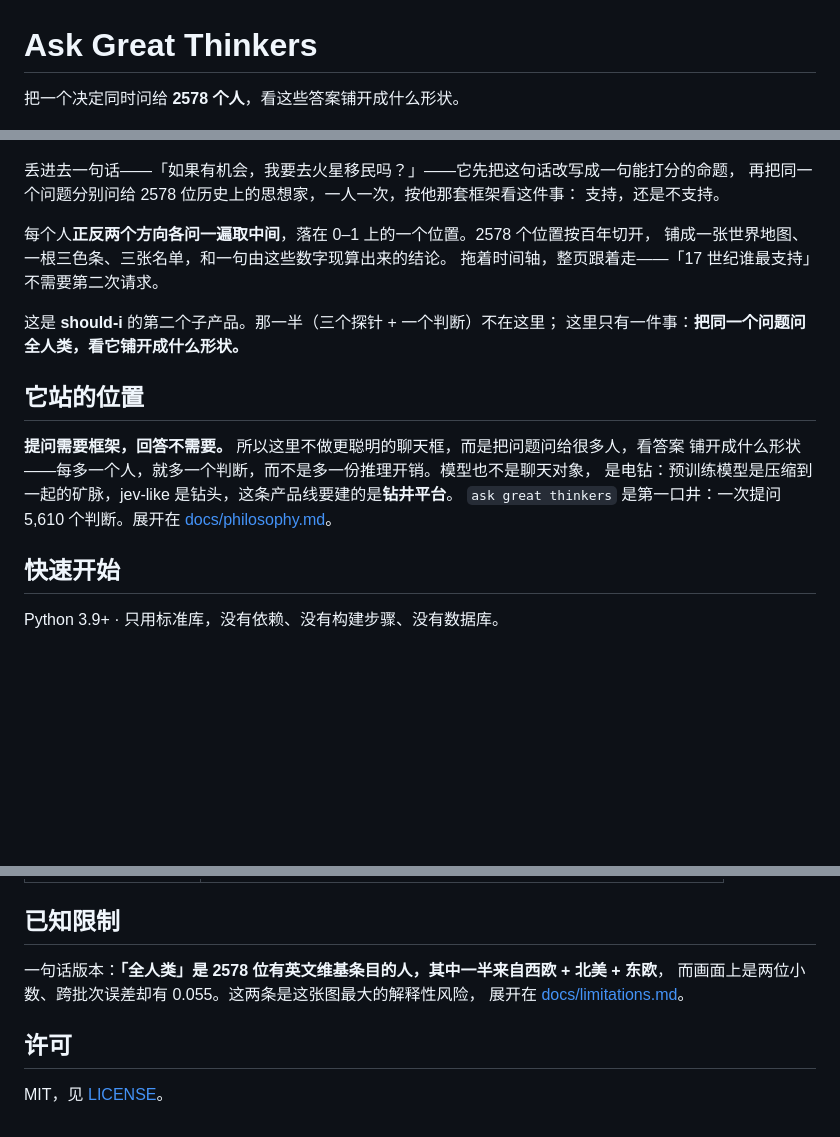
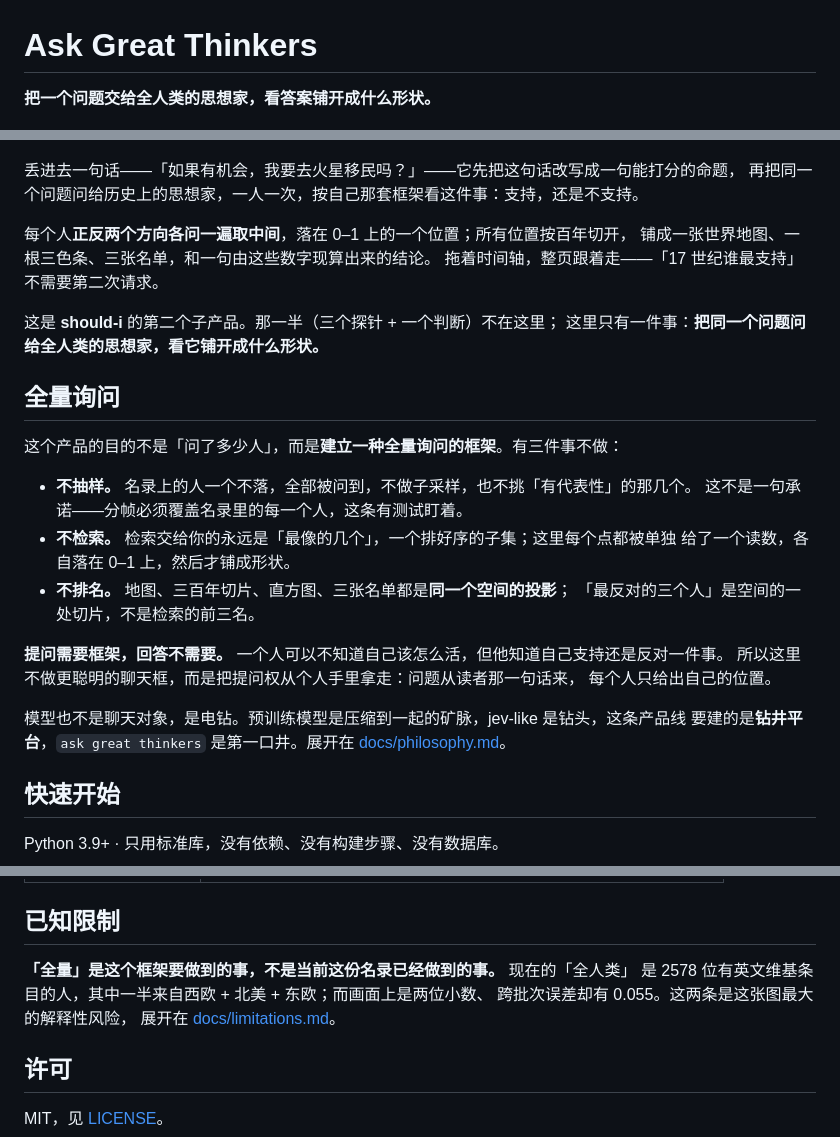
Before and after one commit to Ewen2015/should-i, a Markdown page: README.md, 3 parts joined by grey strips. Rendered like a GitHub page; blank space fills up the shorter version.

Commit message:
Lead the README with the framework, not the headcount
The first line was 把一个决定同时问给 2578 个人. That is a quantity
pitch, and it sells the wrong thing: a count invites the reader to ask
whether the number is big enough, when the product's claim is not about
magnitude at all. What it is doing is asking everyone rather than a
sample, which is a claim about shape, not size.

The line is now 把一个问题交给全人类的思想家，看答案铺开成什么形状, and
the section that used to be 它站的位置 is now 全量询问 -- three things
the product does not do, taken from the philosophy: 不抽样 (the roster is
covered in full, and a test holds that rather than a promise), 不检索
(retrieval can only hand back a ranked subset; here every point gets its
own reading), 不排名 (the map, the century slices and the three lists
are all projections of one space, so 最反对的三个人 is a slice of it and
not a top three). 提问需要框架，回答不需要 stays, and so does the drill.

2578 is out of the headline, the opening and the pitch section. It
survives in three places on purpose: the thinkers_data.py line in the
structure listing and the roster.md row in the docs table, both of which
describe a file rather than the product, and 已知限制.

That last one grew a sentence, because 全量 is now the claim and it would
be dishonest to leave it unqualified: 「全量」是这个框架要做到的事，不是
当前这份名录已经做到的事. The number and the Western skew are what stop
that word from being a lie, so they stay where they are needed.

Checked: all 12 local links still resolve.

```diff
--- a/README.md
+++ b/README.md
@@ -1,26 +1,36 @@
 # Ask Great Thinkers
 
-把一个决定同时问给 **2578 个人**，看这些答案铺开成什么形状。
+**把一个问题交给全人类的思想家，看答案铺开成什么形状。**
 
 ![世界地图、各文化圈三色条、三张名单](docs/preview.png)
 
 丢进去一句话——「如果有机会，我要去火星移民吗？」——它先把这句话改写成一句能打分的命题，
-再把同一个问题分别问给 2578 位历史上的思想家，一人一次，按他那套框架看这件事：
-支持，还是不支持。
+再把同一个问题问给历史上的思想家，一人一次，按自己那套框架看这件事：支持，还是不支持。
 
-每个人**正反两个方向各问一遍取中间**，落在 0–1 上的一个位置。2578 个位置按百年切开，
+每个人**正反两个方向各问一遍取中间**，落在 0–1 上的一个位置；所有位置按百年切开，
 铺成一张世界地图、一根三色条、三张名单，和一句由这些数字现算出来的结论。
 拖着时间轴，整页跟着走——「17 世纪谁最支持」不需要第二次请求。
 
 这是 **should-i** 的第二个子产品。那一半（三个探针 + 一个判断）不在这里；
-这里只有一件事：**把同一个问题问全人类，看它铺开成什么形状。**
+这里只有一件事：**把同一个问题问给全人类的思想家，看它铺开成什么形状。**
 
-## 它站的位置
+## 全量询问
 
-**提问需要框架，回答不需要。** 所以这里不做更聪明的聊天框，而是把问题问给很多人，看答案
-铺开成什么形状——每多一个人，就多一个判断，而不是多一份推理开销。模型也不是聊天对象，
-是电钻：预训练模型是压缩到一起的矿脉，jev-like 是钻头，这条产品线要建的是**钻井平台**。
-`ask great thinkers` 是第一口井：一次提问 5,610 个判断。展开在 [docs/philosophy.md](docs/philosophy.md)。
+这个产品的目的不是「问了多少人」，而是**建立一种全量询问的框架**。有三件事不做：
+
+- **不抽样。** 名录上的人一个不落，全部被问到，不做子采样，也不挑「有代表性」的那几个。
+  这不是一句承诺——分帧必须覆盖名录里的每一个人，这条有测试盯着。
+- **不检索。** 检索交给你的永远是「最像的几个」，一个排好序的子集；这里每个点都被单独
+  给了一个读数，各自落在 0–1 上，然后才铺成形状。
+- **不排名。** 地图、三百年切片、直方图、三张名单都是**同一个空间的投影**；
+  「最反对的三个人」是空间的一处切片，不是检索的前三名。
+
+**提问需要框架，回答不需要。** 一个人可以不知道自己该怎么活，但他知道自己支持还是反对一件事。
+所以这里不做更聪明的聊天框，而是把提问权从个人手里拿走：问题从读者那一句话来，
+每个人只给出自己的位置。
+
+模型也不是聊天对象，是电钻。预训练模型是压缩到一起的矿脉，jev-like 是钻头，这条产品线
+要建的是**钻井平台**，`ask great thinkers` 是第一口井。展开在 [docs/philosophy.md](docs/philosophy.md)。
 
 ## 快速开始
 
@@ -127,8 +137,9 @@ python3 scripts/smoke_test.py "如果有机会，我要去火星移民吗？" --
 
 ## 已知限制
 
-一句话版本：**「全人类」是 2578 位有英文维基条目的人，其中一半来自西欧 + 北美 + 东欧**，
-而画面上是两位小数、跨批次误差却有 0.055。这两条是这张图最大的解释性风险，
+**「全量」是这个框架要做到的事，不是当前这份名录已经做到的事。** 现在的「全人类」
+是 2578 位有英文维基条目的人，其中一半来自西欧 + 北美 + 东欧；而画面上是两位小数、
+跨批次误差却有 0.055。这两条是这张图最大的解释性风险，
 展开在 [docs/limitations.md](docs/limitations.md)。
 
 ## 许可
```
